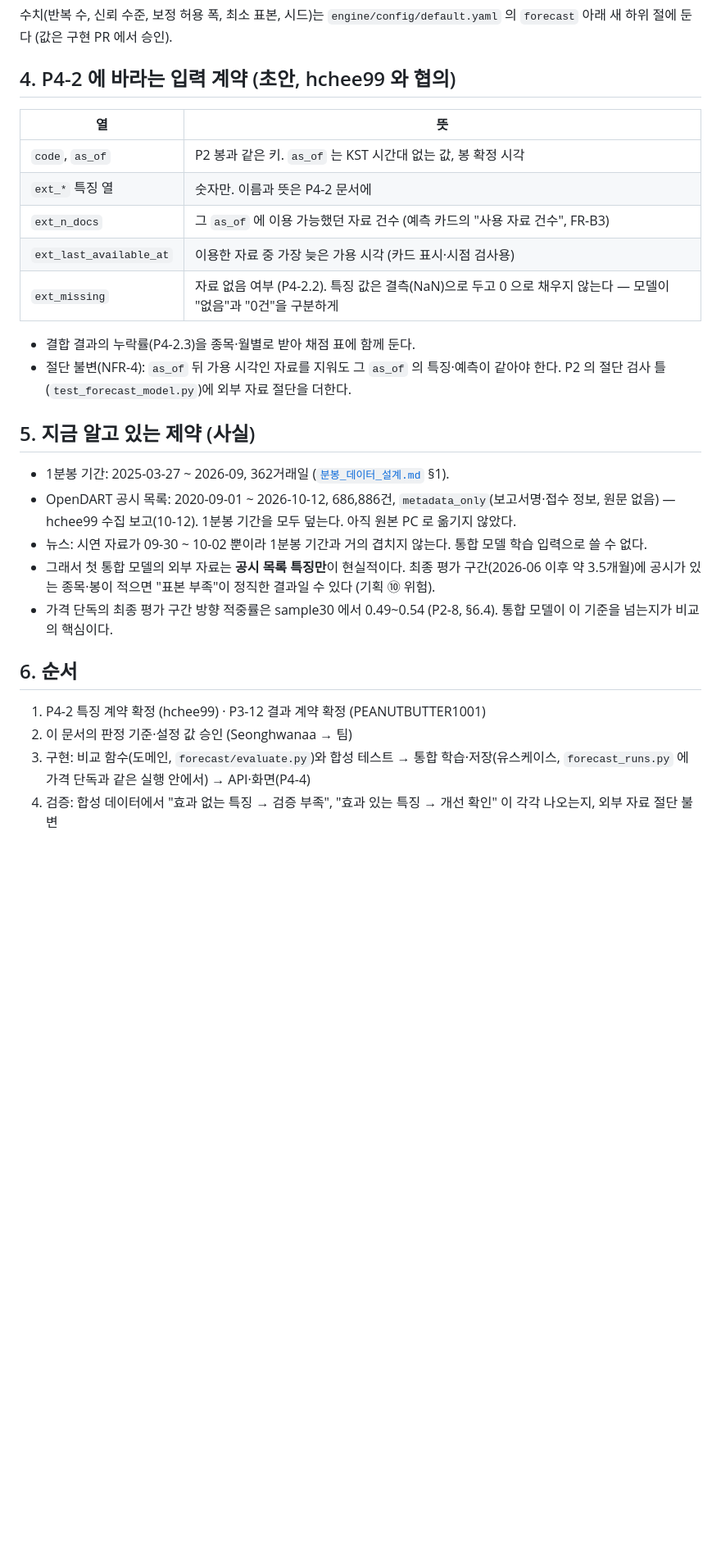
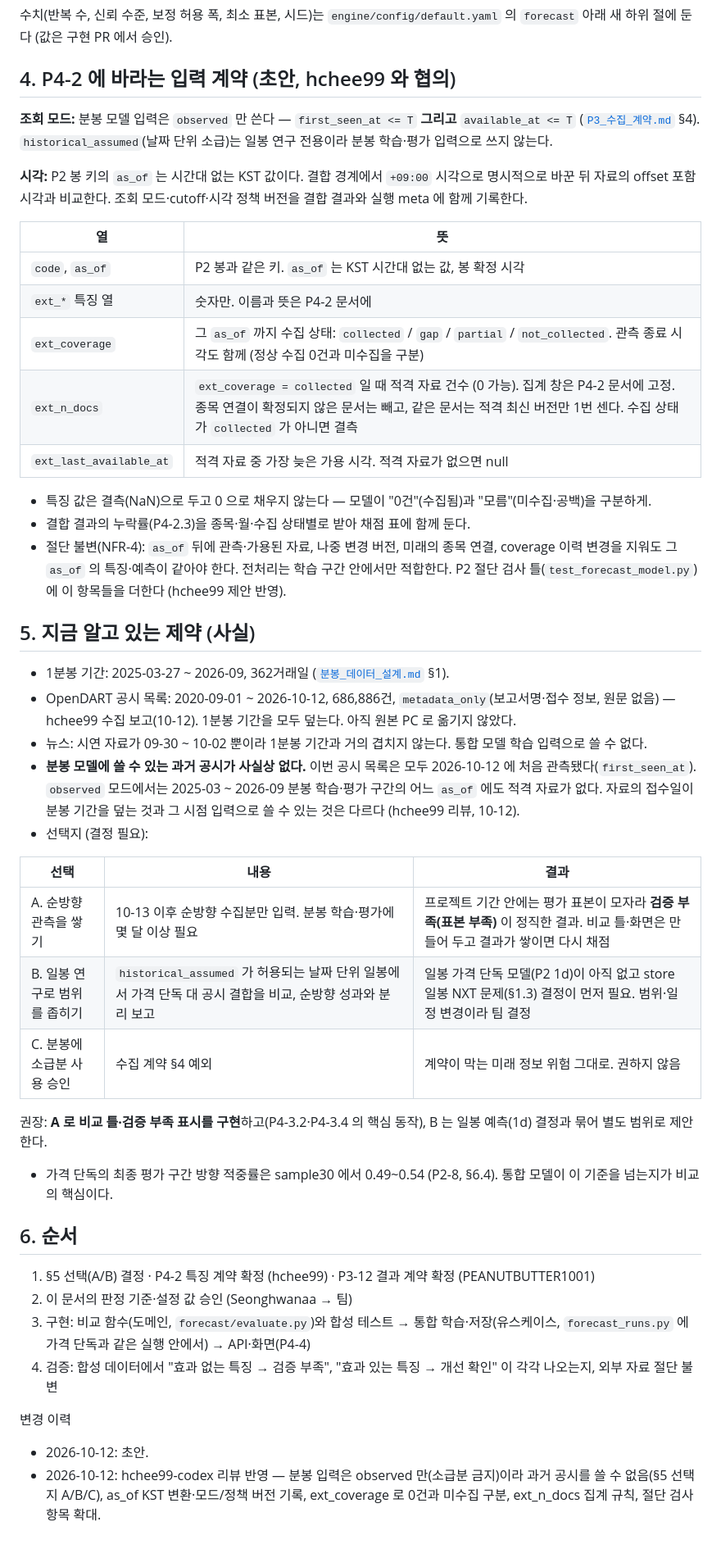
Before and after one commit to PEANUTBUTTER1001/regime-lab, a Markdown page: docs/P4_통합_모델_비교_설계.md, the part around the change. Shown at 82% size. GitHub-like rendering; blank space fills up the shorter version.

Commit message:
docs(P4-3): hchee99-codex 리뷰 반영 — 분봉 입력은 observed 만이라 과거 공시 사용 불가(선택지 A/B/C), 시각·coverage·집계 계약 보강
Co-Authored-By: Claude Opus 5.5 <noreply@anthropic.com>

```diff
--- a/docs/P4_통합_모델_비교_설계.md
+++ b/docs/P4_통합_모델_비교_설계.md
@@ -41,28 +41,46 @@
 
 ## 4. P4-2 에 바라는 입력 계약 (초안, hchee99 와 협의)
 
+**조회 모드:** 분봉 모델 입력은 `observed` 만 쓴다 — `first_seen_at <= T` **그리고** `available_at <= T` ([`P3_수집_계약.md`](P3_수집_계약.md) §4). `historical_assumed`(날짜 단위 소급)는 일봉 연구 전용이라 분봉 학습·평가 입력으로 쓰지 않는다.
+
+**시각:** P2 봉 키의 `as_of` 는 시간대 없는 KST 값이다. 결합 경계에서 `+09:00` 시각으로 명시적으로 바꾼 뒤 자료의 offset 포함 시각과 비교한다. 조회 모드·cutoff·시각 정책 버전을 결합 결과와 실행 meta 에 함께 기록한다.
+
 | 열 | 뜻 |
 |---|---|
 | `code`, `as_of` | P2 봉과 같은 키. `as_of` 는 KST 시간대 없는 값, 봉 확정 시각 |
 | `ext_*` 특징 열 | 숫자만. 이름과 뜻은 P4-2 문서에 |
-| `ext_n_docs` | 그 `as_of` 에 이용 가능했던 자료 건수 (예측 카드의 "사용 자료 건수", FR-B3) |
-| `ext_last_available_at` | 이용한 자료 중 가장 늦은 가용 시각 (카드 표시·시점 검사용) |
-| `ext_missing` | 자료 없음 여부 (P4-2.2). 특징 값은 결측(NaN)으로 두고 0 으로 채우지 않는다 — 모델이 "없음"과 "0건"을 구분하게 |
+| `ext_coverage` | 그 `as_of` 까지 수집 상태: `collected` / `gap` / `partial` / `not_collected`. 관측 종료 시각도 함께 (정상 수집 0건과 미수집을 구분) |
+| `ext_n_docs` | `ext_coverage = collected` 일 때 적격 자료 건수 (0 가능). 집계 창은 P4-2 문서에 고정. 종목 연결이 확정되지 않은 문서는 빼고, 같은 문서는 적격 최신 버전만 1번 센다. 수집 상태가 `collected` 가 아니면 결측 |
+| `ext_last_available_at` | 적격 자료 중 가장 늦은 가용 시각. 적격 자료가 없으면 null |
 
-- 결합 결과의 누락률(P4-2.3)을 종목·월별로 받아 채점 표에 함께 둔다.
-- 절단 불변(NFR-4): `as_of` 뒤 가용 시각인 자료를 지워도 그 `as_of` 의 특징·예측이 같아야 한다. P2 의 절단 검사 틀(`test_forecast_model.py`)에 외부 자료 절단을 더한다.
+- 특징 값은 결측(NaN)으로 두고 0 으로 채우지 않는다 — 모델이 "0건"(수집됨)과 "모름"(미수집·공백)을 구분하게.
+- 결합 결과의 누락률(P4-2.3)을 종목·월·수집 상태별로 받아 채점 표에 함께 둔다.
+- 절단 불변(NFR-4): `as_of` 뒤에 관측·가용된 자료, 나중 변경 버전, 미래의 종목 연결, coverage 이력 변경을 지워도 그 `as_of` 의 특징·예측이 같아야 한다. 전처리는 학습 구간 안에서만 적합한다. P2 절단 검사 틀(`test_forecast_model.py`)에 이 항목들을 더한다 (hchee99 제안 반영).
 
 ## 5. 지금 알고 있는 제약 (사실)
 
 - 1분봉 기간: 2025-03-27 ~ 2026-09, 362거래일 ([`분봉_데이터_설계.md`](분봉_데이터_설계.md) §1).
 - OpenDART 공시 목록: 2020-09-01 ~ 2026-10-12, 686,886건, `metadata_only`(보고서명·접수 정보, 원문 없음) — hchee99 수집 보고(10-12). 1분봉 기간을 모두 덮는다. 아직 원본 PC 로 옮기지 않았다.
 - 뉴스: 시연 자료가 09-30 ~ 10-02 뿐이라 1분봉 기간과 거의 겹치지 않는다. 통합 모델 학습 입력으로 쓸 수 없다.
-- 그래서 첫 통합 모델의 외부 자료는 **공시 목록 특징만**이 현실적이다. 최종 평가 구간(2026-06 이후 약 3.5개월)에 공시가 있는 종목·봉이 적으면 "표본 부족"이 정직한 결과일 수 있다 (기획 ⑩ 위험).
+- **분봉 모델에 쓸 수 있는 과거 공시가 사실상 없다.** 이번 공시 목록은 모두 2026-10-12 에 처음 관측됐다(`first_seen_at`). `observed` 모드에서는 2025-03 ~ 2026-09 분봉 학습·평가 구간의 어느 `as_of` 에도 적격 자료가 없다. 자료의 접수일이 분봉 기간을 덮는 것과 그 시점 입력으로 쓸 수 있는 것은 다르다 (hchee99 리뷰, 10-12).
+- 선택지 (결정 필요):
+
+| 선택 | 내용 | 결과 |
+|---|---|---|
+| A. 순방향 관측을 쌓기 | 10-13 이후 순방향 수집분만 입력. 분봉 학습·평가에 몇 달 이상 필요 | 프로젝트 기간 안에는 평가 표본이 모자라 **검증 부족(표본 부족)** 이 정직한 결과. 비교 틀·화면은 만들어 두고 결과가 쌓이면 다시 채점 |
+| B. 일봉 연구로 범위를 좁히기 | `historical_assumed` 가 허용되는 날짜 단위 일봉에서 가격 단독 대 공시 결합을 비교, 순방향 성과와 분리 보고 | 일봉 가격 단독 모델(P2 1d)이 아직 없고 store 일봉 NXT 문제(§1.3) 결정이 먼저 필요. 범위·일정 변경이라 팀 결정 |
+| C. 분봉에 소급분 사용 승인 | 수집 계약 §4 예외 | 계약이 막는 미래 정보 위험 그대로. 권하지 않음 |
+
+  권장: **A 로 비교 틀·검증 부족 표시를 구현**하고(P4-3.2·P4-3.4 의 핵심 동작), B 는 일봉 예측(1d) 결정과 묶어 별도 범위로 제안한다.
 - 가격 단독의 최종 평가 구간 방향 적중률은 sample30 에서 0.49~0.54 (P2-8, §6.4). 통합 모델이 이 기준을 넘는지가 비교의 핵심이다.
 
 ## 6. 순서
 
-1. P4-2 특징 계약 확정 (hchee99) · P3-12 결과 계약 확정 (PEANUTBUTTER1001)
+1. §5 선택(A/B) 결정 · P4-2 특징 계약 확정 (hchee99) · P3-12 결과 계약 확정 (PEANUTBUTTER1001)
 2. 이 문서의 판정 기준·설정 값 승인 (Seonghwanaa → 팀)
 3. 구현: 비교 함수(도메인, `forecast/evaluate.py`)와 합성 테스트 → 통합 학습·저장(유스케이스, `forecast_runs.py` 에 가격 단독과 같은 실행 안에서) → API·화면(P4-4)
 4. 검증: 합성 데이터에서 "효과 없는 특징 → 검증 부족", "효과 있는 특징 → 개선 확인" 이 각각 나오는지, 외부 자료 절단 불변
+
+변경 이력
+- 2026-10-12: 초안.
+- 2026-10-12: hchee99-codex 리뷰 반영 — 분봉 입력은 observed 만(소급분 금지)이라 과거 공시를 쓸 수 없음(§5 선택지 A/B/C), as_of KST 변환·모드/정책 버전 기록, ext_coverage 로 0건과 미수집 구분, ext_n_docs 집계 규칙, 절단 검사 항목 확대.
```
